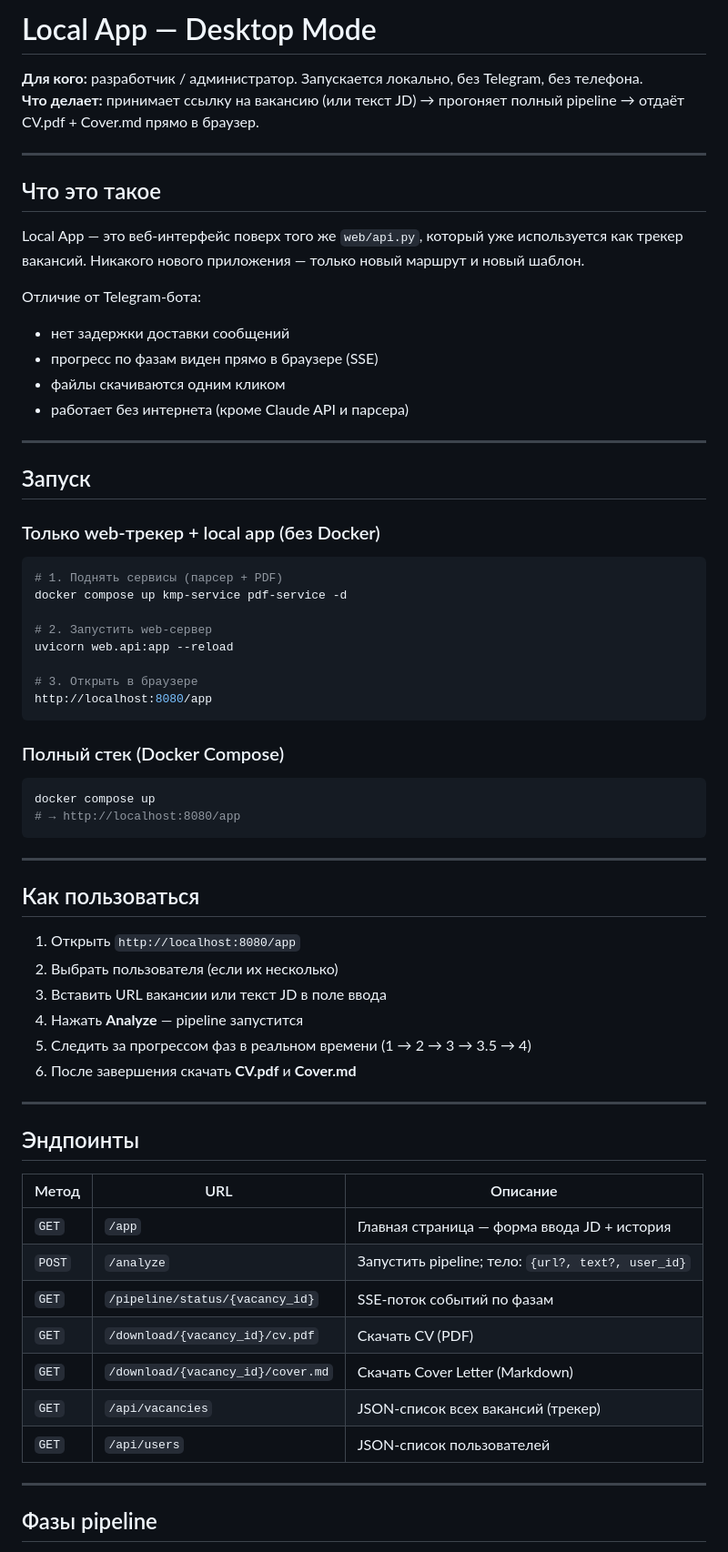
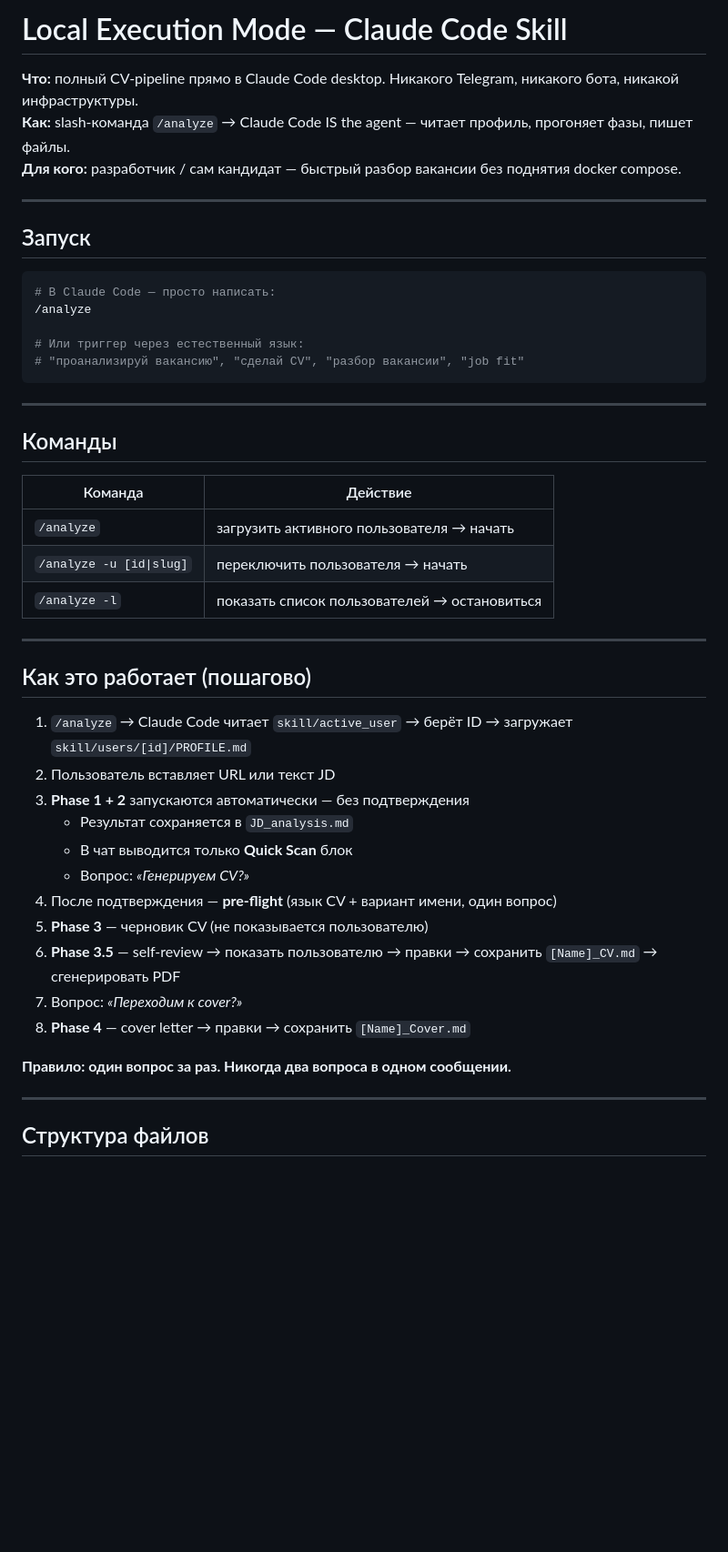
Before and after one commit to ioncat/agent-hub, a Markdown page: docs/local-app.md, the part around one of its changes. Shown at 91% size. GitHub-like rendering; blank space fills up the shorter version.

````diff
--- a/docs/local-app.md
+++ b/docs/local-app.md
@@ -1,70 +1,50 @@
-# Local App — Desktop Mode
+# Local Execution Mode — Claude Code Skill
 
-**Для кого:** разработчик / администратор. Запускается локально, без Telegram, без телефона.
-**Что делает:** принимает ссылку на вакансию (или текст JD) → прогоняет полный pipeline → отдаёт CV.pdf + Cover.md прямо в браузер.
-
----
-
-## Что это такое
-
-Local App — это веб-интерфейс поверх того же `web/api.py`, который уже используется как трекер вакансий. Никакого нового приложения — только новый маршрут и новый шаблон.
-
-Отличие от Telegram-бота:
-- нет задержки доставки сообщений
-- прогресс по фазам виден прямо в браузере (SSE)
-- файлы скачиваются одним кликом
-- работает без интернета (кроме Claude API и парсера)
+**Что:** полный CV-pipeline прямо в Claude Code desktop. Никакого Telegram, никакого бота, никакой инфраструктуры.
+**Как:** slash-команда `/analyze` → Claude Code IS the agent — читает профиль, прогоняет фазы, пишет файлы.
+**Для кого:** разработчик / сам кандидат — быстрый разбор вакансии без поднятия docker compose.
 
 ---
 
 ## Запуск
 
-### Только web-трекер + local app (без Docker)
+```bash
+# В Claude Code — просто написать:
+/analyze
 
-```bash
-# 1. Поднять сервисы (парсер + PDF)
-docker compose up kmp-service pdf-service -d
-
-# 2. Запустить web-сервер
-uvicorn web.api:app --reload
-
-# 3. Открыть в браузере
-http://localhost:8080/app
-```
-
-### Полный стек (Docker Compose)
-
-```bash
-docker compose up
-# → http://localhost:8080/app
+# Или триггер через естественный язык:
+# "проанализируй вакансию", "сделай CV", "разбор вакансии", "job fit"
 ```
 
 ---
 
-## Как пользоваться
+## Команды
 
-1. Открыть `http://localhost:8080/app`
-2. Выбрать пользователя (если их несколько)
-3. Вставить URL вакансии или текст JD в поле ввода
-4. Нажать **Analyze** — pipeline запустится
-5. Следить за прогрессом фаз в реальном времени (1 → 2 → 3 → 3.5 → 4)
-6. После завершения скачать **CV.pdf** и **Cover.md**
+| Команда | Действие |
+|---------|---------|
+| `/analyze` | загрузить активного пользователя → начать |
+| `/analyze -u [id\|slug]` | переключить пользователя → начать |
+| `/analyze -l` | показать список пользователей → остановиться |
 
 ---
 
-## Эндпоинты
+## Как это работает (пошагово)
 
-| Метод | URL | Описание |
-|-------|-----|---------|
-| `GET` | `/app` | Главная страница — форма ввода JD + история |
-| `POST` | `/analyze` | Запустить pipeline; тело: `{url?, text?, user_id}` |
-| `GET` | `/pipeline/status/{vacancy_id}` | SSE-поток событий по фазам |
-| `GET` | `/download/{vacancy_id}/cv.pdf` | Скачать CV (PDF) |
-| `GET` | `/download/{vacancy_id}/cover.md` | Скачать Cover Letter (Markdown) |
-| `GET` | `/api/vacancies` | JSON-список всех вакансий (трекер) |
-| `GET` | `/api/users` | JSON-список пользователей |
+1. `/analyze` → Claude Code читает `skill/active_user` → берёт ID → загружает `skill/users/[id]/PROFILE.md`
+2. Пользователь вставляет URL или текст JD
+3. **Phase 1 + 2** запускаются автоматически — без подтверждения
+   - Результат сохраняется в `JD_analysis.md`
+   - В чат выводится только **Quick Scan** блок
+   - Вопрос: _«Генерируем CV?»_
+4. После подтверждения — **pre-flight** (язык CV + вариант имени, один вопрос)
+5. **Phase 3** — черновик CV (не показывается пользователю)
+6. **Phase 3.5** — self-review → показать пользователю → правки → сохранить `[Name]_CV.md` → сгенерировать PDF
+7. Вопрос: _«Переходим к cover?»_
+8. **Phase 4** — cover letter → правки → сохранить `[Name]_Cover.md`
+
+**Правило: один вопрос за раз. Никогда два вопроса в одном сообщении.**
 
 ---
 
-## Фазы pipeline
+## Структура файлов
 
````
Also changed, not shown: other parts of docs/local-app.md (+123 -137 lines).
